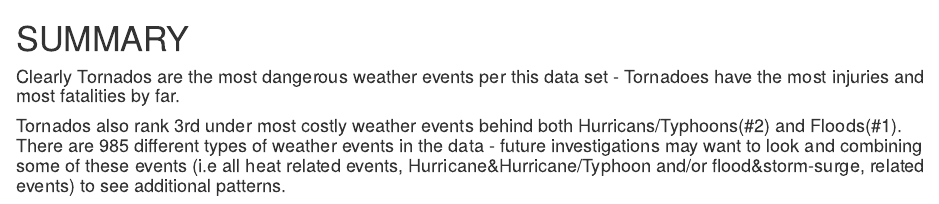
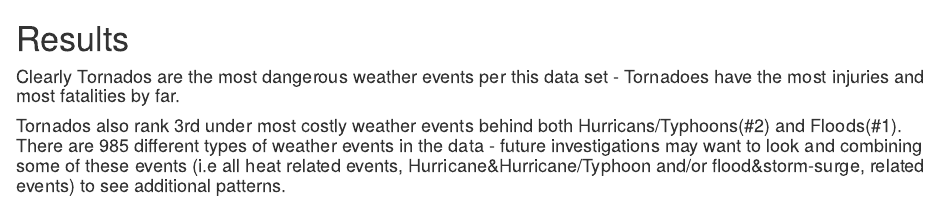
Before and after one commit to GaryFH/RepDataStormStudy, an R Markdown document (RepDataStormStudy.Rmd): the page in a window 1100 px wide, from 3800 px down. Rendered offline with R 4.5, knitr and Pandoc, with nearby package versions; some code elsewhere in the file could not run offline.

Commit message:
final commit - project has been published and submitted for grade

````diff
--- a/RepDataStormStudy.Rmd
+++ b/RepDataStormStudy.Rmd
@@ -100,7 +100,7 @@ plotdamage
 ```
 
 
-#                       SUMMARY
+#                       Results
 
 #### Clearly Tornados are the most dangerous weather events per this data set - Tornadoes have the most injuries and most fatalities by far.
 
````
Also changed, not shown: RepDataStormStudy.html, RepDataStormStudy.md, 1 other file.
